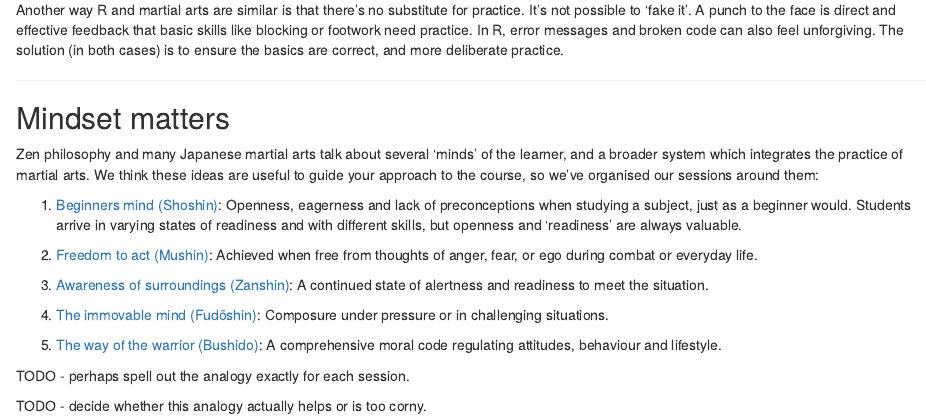
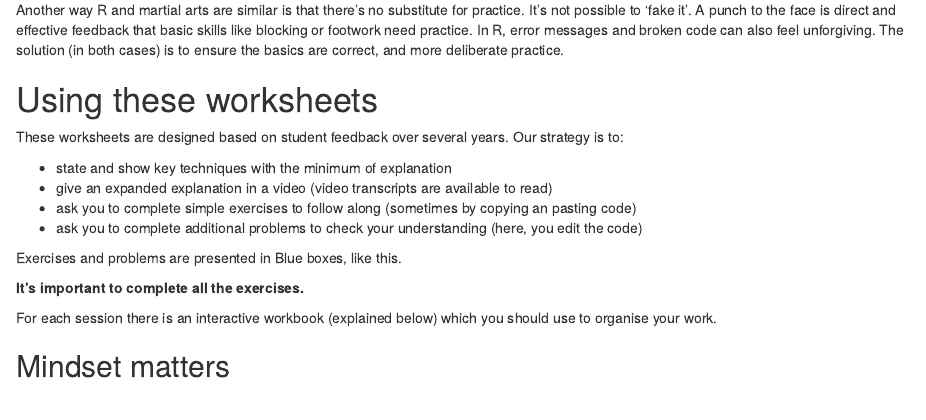
Before and after one commit to benwhalley/lifesavR, an R Markdown document (index.Rmd): the page in a window 1100 px wide, from 440 px down. Rendered offline with R 4.5, knitr and Pandoc, with nearby package versions; drawn as R Markdown's standard HTML page in place of the format the file asks for; a font, style sheet, LaTeX package, included part or bibliography that could not be used is replaced or left out.

Commit message:
move some stuff into the index page as pre-workshop prep

```diff
--- a/index.Rmd
+++ b/index.Rmd
@@ -31,10 +31,31 @@ This is all the same with R. To begin with we show you the basics, but if the da
 
 Another way R and martial arts are similar is that there's no substitute for practice. It's not possible to 'fake it'. A punch to the face is direct and effective feedback that basic skills like blocking or footwork need practice. In R, error messages and broken code can also feel unforgiving. The solution (in both cases) is to ensure the basics are correct, and more deliberate practice.
 
------
+
+
+
+# Using these worksheets
+
+These worksheets are designed based on student feedback over several years. Our strategy is to:
+
+- state and show key techniques with the minimum of explanation
+- give an expanded explanation in a video (video transcripts are available to read)
+- ask you to complete simple exercises to follow along (sometimes by copying an pasting code)
+- ask you to complete additional problems to check your understanding (here, you edit the code)
+
+:::{.exercise}
+
+Exercises and problems are presented in Blue boxes, like this.
+
+**It's important to complete all the exercises.**
+
+:::
+
+
+For each session there is an interactive workbook (explained below) which you should use to organise your work.
 
 
 ## Mindset matters
 
-Zen philosophy and many Japanese martial arts talk about several 'minds' of the learner, and a broader system which integrates the practice of martial arts.  We think these ideas are useful to guide your approach to the course, so we've organised our sessions around them:
+<!-- TODO intro VIDEO -->
 
@@ -41,10 +64,3 @@ Zen philosophy and many Japanese martial arts talk about several 'minds' of the
 
-1. [Beginners mind (Shoshin)](session-1.html): Openness, eagerness and lack of preconceptions when studying a subject, just as a beginner would. Students arrive in varying states of readiness and with different skills, but openness and 'readiness' are always valuable.
+For now, this is a list of success factors observed in previous cohorts:
 
-2. [Freedom to act (Mushin)](session-2.html): Achieved when free from thoughts of anger, fear, or ego during combat or everyday life.
-
-3. [Awareness of surroundings (Zanshin)](session-3.html): A continued state of alertness and readiness to meet the situation.
-
-4. [The immovable mind (Fudōshin)](session-4.html): Composure under pressure or in challenging situations.
-
-5. [The way of the warrior (Bushido)](session-4.html): A comprehensive moral code regulating attitudes, behaviour and lifestyle.
@@ -54,5 +83,4 @@ Zen philosophy and many Japanese martial arts talk about several 'minds' of the
 
-TODO - perhaps spell out the analogy exactly for each session.
 
-TODO - decide whether this analogy actually helps or is too corny.
+<!-- 1. [Beginners mind (Shoshin)](session-1.html): Openness, eagerness and lack of preconceptions when studying a subject, just as a beginner would. Students arrive in varying states of readiness and with different skills, but openness and 'readiness' are always valuable. -->
 
```
Also changed, not shown: session-1.rmd (+1 -23 lines), index.Rmd (25 more changed lines).
